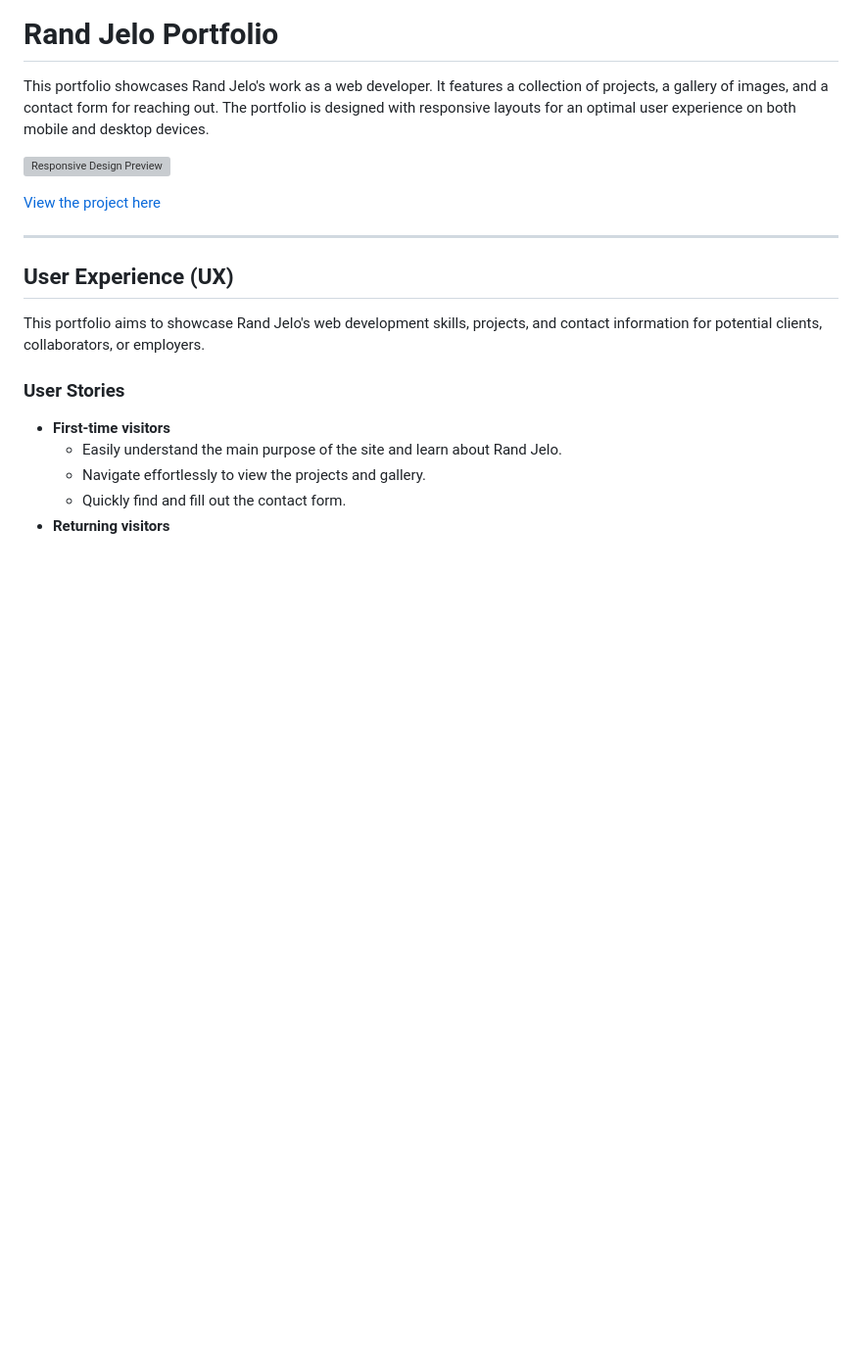
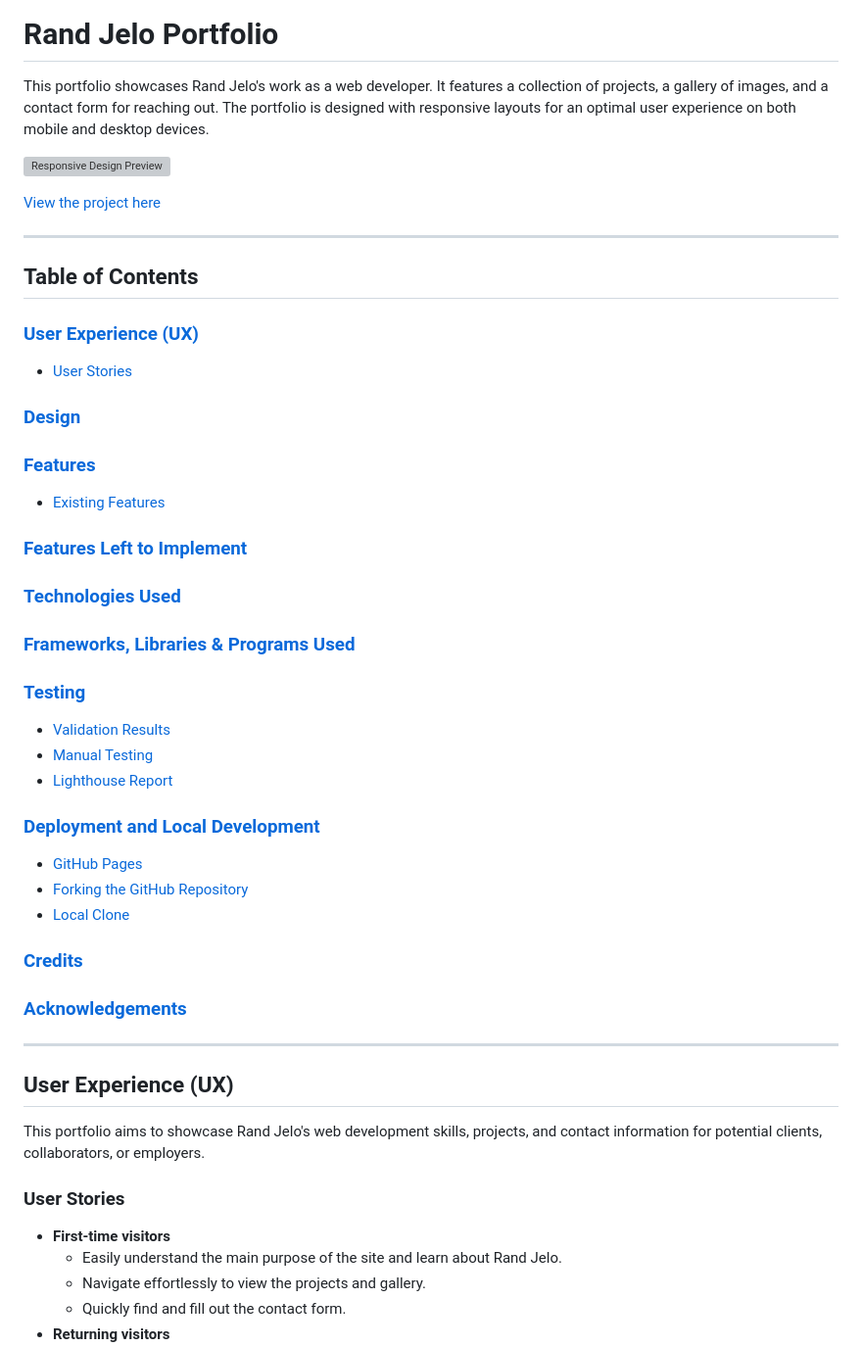
Before and after one commit to Rand-Jelo/Project-1, a Markdown page: README.md, the part around the change. Shown: that part at 98% size. Rendered like a GitHub page; blank space fills up the shorter version; grey boxes are pictures that could not be loaded.

Commit message:
Add Table of contents to README.md

```diff
--- a/README.md
+++ b/README.md
@@ -5,6 +5,29 @@ This portfolio showcases Rand Jelo's work as a web developer. It features a coll
 ![Responsive Design Preview](assets/readme-img/am-i-responsive.png)
 
 [View the project here](https://rand-jelo.github.io/Project-1/)
+
+---
+
+## Table of Contents
+
+### [User Experience (UX)](#user-experience-ux)
+   * [User Stories](#user-stories)
+### [Design](#design)
+### [Features](#features)
+   * [Existing Features](#existing-features)
+### [Features Left to Implement](#features-left-to-implement)
+### [Technologies Used](#technologies-used)
+### [Frameworks, Libraries & Programs Used](#frameworks-libraries--programs-used)
+### [Testing](#testing)
+   * [Validation Results](#validation-results)
+   * [Manual Testing](#manual-testing)
+   * [Lighthouse Report](#lighthouse-report)
+### [Deployment and Local Development](#deployment-and-local-development)
+   * [GitHub Pages](#github-pages)
+   * [Forking the GitHub Repository](#forking-the-github-repository)
+   * [Local Clone](#local-clone)
+### [Credits](#credits)
+### [Acknowledgements](#acknowledgements)
 
 ---
 
```
